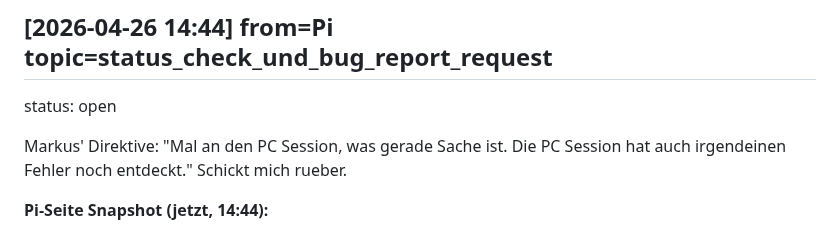
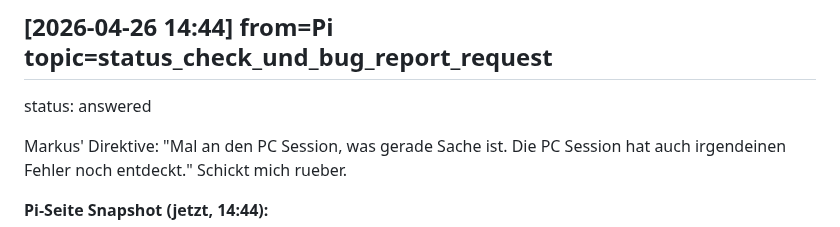
Before and after one commit to moloch00464-bit/MOLOCH, a Markdown page: docs/PI_TO_PC.md, the part around the change. Rendered like a GitHub page.

```diff
--- a/docs/PI_TO_PC.md
+++ b/docs/PI_TO_PC.md
@@ -4,7 +4,7 @@ Append-only. Newest entry on top. Format and lifecycle: see `docs/CROSS_SESSION_
 
 ---
 ## [2026-04-26 14:44] from=Pi topic=status_check_und_bug_report_request
-status: open
+status: answered
 
 Markus' Direktive: "Mal an den PC Session, was gerade Sache ist. Die PC Session hat
 auch irgendeinen Fehler noch entdeckt." Schickt mich rueber.
```
Also changed, not shown: docs/PC_TO_PI.md (+56 -0 lines).
